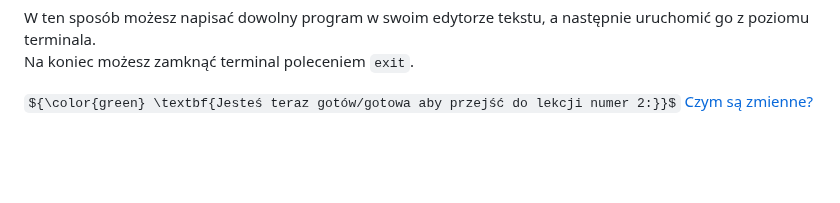
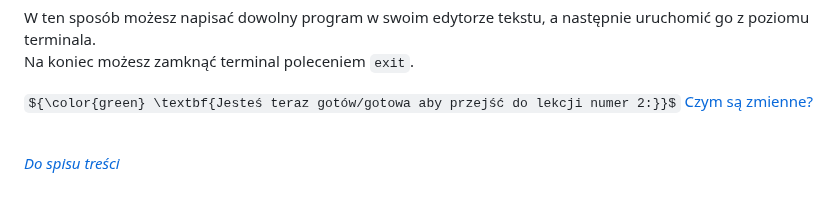
Before and after one commit to jermac-amu/Py-Course-BioSoft, a Markdown page: Lekcje/1 Przygotowanie do kursu.md, the part around the change. Rendered like a GitHub page; some formulas as TeX source; blank space fills up the shorter version.

Commit message:
Bottom-to-top link in lesson 1

```diff
--- a/Lekcje/1 Przygotowanie do kursu.md
+++ b/Lekcje/1 Przygotowanie do kursu.md
@@ -280,3 +280,7 @@ W ten sposób możesz napisać dowolny program w swoim edytorze tekstu, a nastę
 <br/>Na koniec możesz zamknąć terminal poleceniem `exit`.
 
 ${\color{green} \textbf{Jesteś teraz gotów/gotowa aby przejść do lekcji numer 2:}}$ [Czym są zmienne?](<./2 Czym sa zmienne.md>)
+
+<br/>
+
+*[Do spisu treści](#spis-treści)*
```
